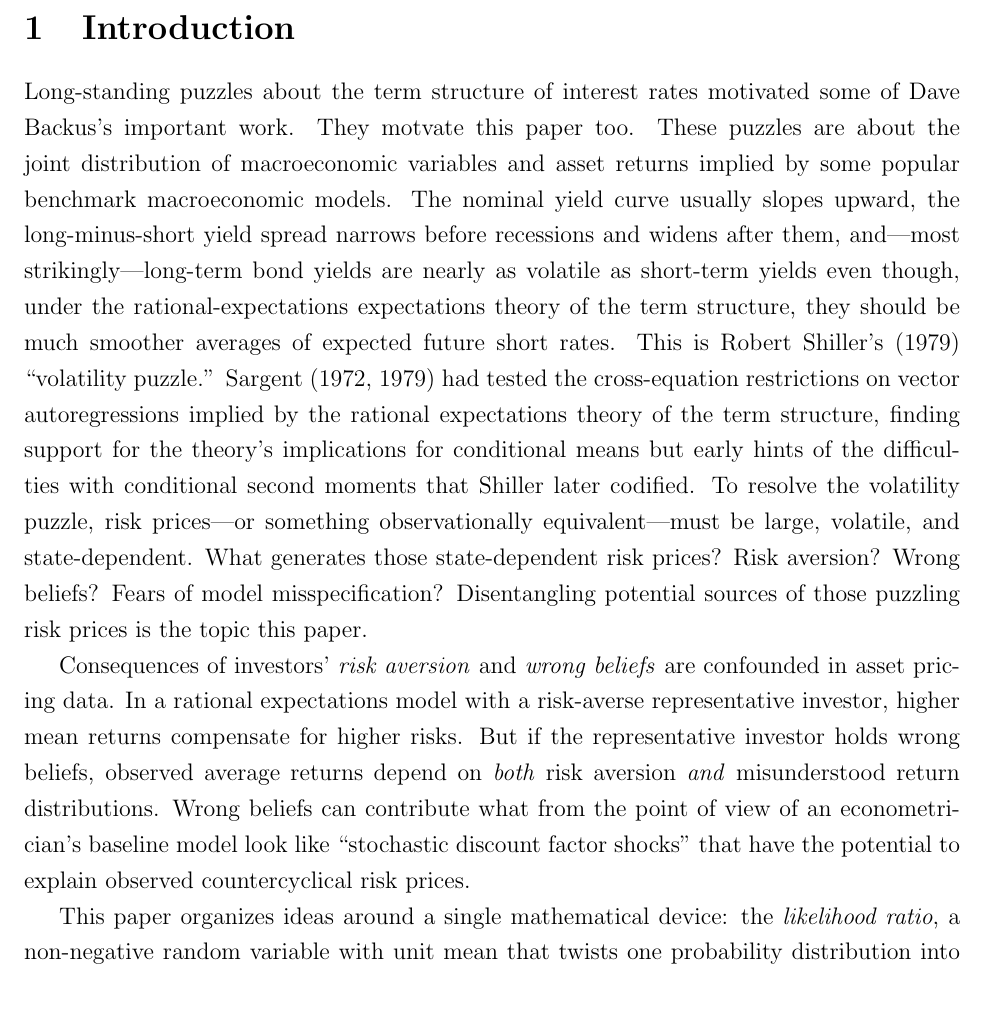
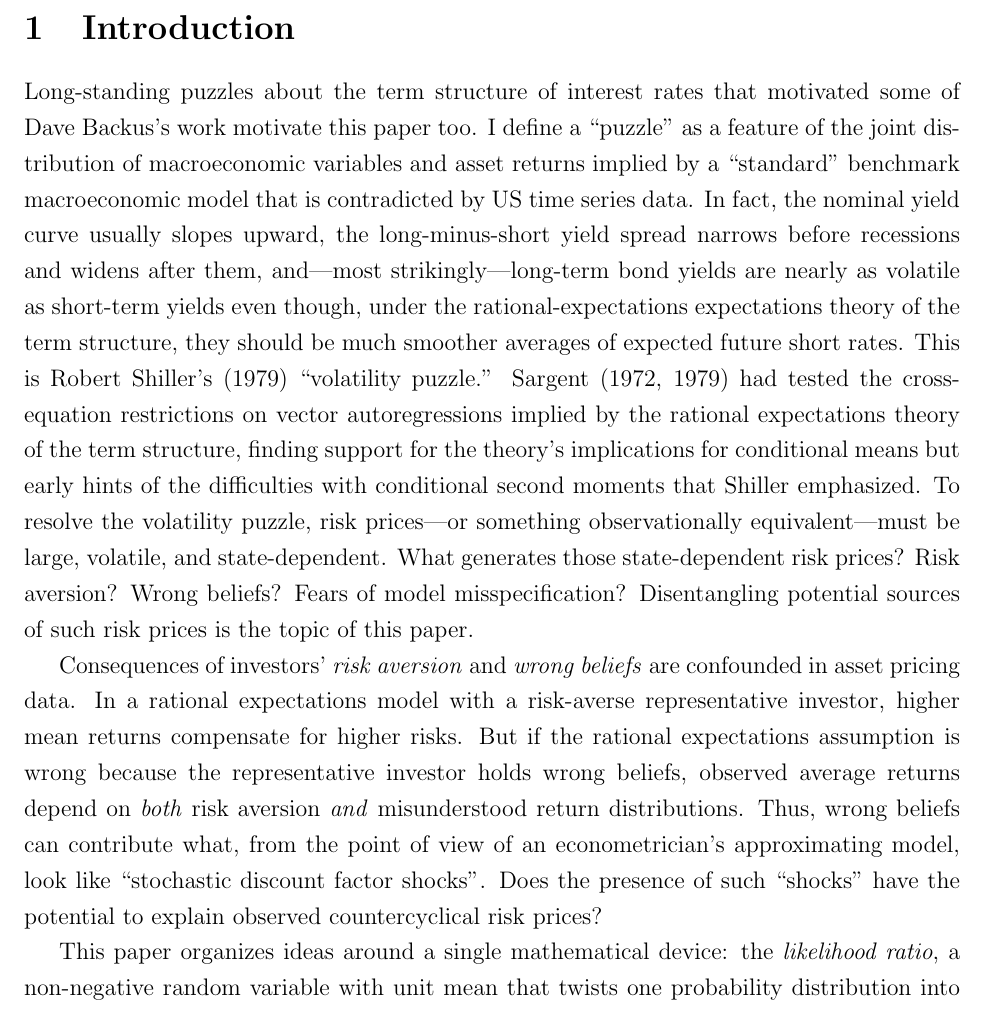
Before and after one commit to thomassargent30/Tom_talks_and_papers_2026, a LaTeX paper (Backus_lecture_paper_2026.tex): part of page 4 of 25, cut so that both start at the same text. Compiled offline with pdfLaTeX.

Commit message:
Fix spelling, grammar, and LaTeX quoting in introduction
- Fix typo: motvate → motivate
- Fix typo: sub title → subtitle
- Remove extra 'and' in acknowledgments
- Add missing 'of' in 'the topic of this paper'
- Add missing 'the' before 'representative investor'
- Change sentence-ending period to question mark for interrogative sentence
- Fix LaTeX opening quotes: '' → `` in three places

```diff
--- a/Backus_lecture_paper_2026.tex
+++ b/Backus_lecture_paper_2026.tex
@@ -30,7 +30,7 @@ His 2001 paper with Foresi and Telmer on affine models of currency
 pricing is a direct intellectual ancestor of the framework presented
 here.
 Dave  insisted on connecting theory tightly to data. More important, Dave was extraordinarily generous as a colleague and teacher at NYU Stern.
-I thank  Jonathan Payne, Jiao Shi, and B\'alint Sz\H{o}ke and for helpful discussions that preceded my giving the Backus lecture.}}
+I thank  Jonathan Payne, Jiao Shi, and B\'alint Sz\H{o}ke for helpful discussions that preceded my giving the Backus lecture.}}
 
 \author{Thomas J.\ Sargent\\[4pt]
 \small New York University}
@@ -68,7 +68,7 @@ prices needed to explain hitherto puzzling term-structure movements.
 
 
 
-Long-standing puzzles about the term structure of interest rates motivated some of Dave Backus's important work. They motvate this paper too.  These puzzles are about the joint distribution of macroeconomic variables and asset returns implied by  some popular benchmark macroeconomic models.   The nominal yield curve usually slopes upward, the long-minus-short yield spread narrows before recessions and widens
+Long-standing puzzles about the term structure of interest rates that  motivated some of Dave Backus's  work motivate this paper too.  I define a  ``puzzle'' as a feature of  the joint distribution of macroeconomic variables and asset returns implied by  a ``standard'' benchmark macroeconomic model that is  contradicted by US time series data.  In fact, the nominal yield curve usually slopes upward, the long-minus-short yield spread narrows before recessions and widens
 after them, and---most strikingly---long-term bond yields are nearly
 as volatile as short-term yields even though, under the
 rational-expectations expectations theory of the term structure, they
@@ -78,19 +78,18 @@ Sargent~(1972, 1979) had tested the cross-equation restrictions on
 vector autoregressions implied by the rational expectations theory of
 the term structure, finding support for the theory's implications for
 conditional means but early hints of the difficulties with conditional
-second moments that Shiller later codified.  To resolve the volatility
+second moments that Shiller emphasized.  To resolve the volatility
 puzzle, risk prices---or something observationally equivalent---must be
 large, volatile, and state-dependent.  What generates those state-dependent risk prices? Risk aversion? Wrong beliefs? Fears
-of model misspecification?   Disentangling potential  sources of those puzzling risk prices is the topic this paper.
+of model misspecification?   Disentangling potential  sources of such  risk prices is the topic of this paper.
 
 Consequences  of investors'  \emph{risk aversion} and \emph{wrong beliefs} are
 confounded in asset pricing data.  In a rational expectations model with a
 risk-averse representative investor, higher mean returns compensate for
-higher risks.  But if the representative investor holds wrong beliefs,
+higher risks.  But if the rational expectations assumption is wrong because the representative investor holds wrong beliefs,
 observed average returns depend on \emph{both} risk aversion \emph{and}
-misunderstood return distributions.  Wrong beliefs can contribute what from the point of view of an econometrician's baseline model
-look like ``stochastic discount factor shocks'' that have the  potential to
-explain observed countercyclical risk prices.
+misunderstood return distributions.  Thus, wrong beliefs can contribute what, from the point of view of an econometrician's approximating model,
+look like ``stochastic discount factor shocks''. Does the presence of  such ``shocks''  have the  potential to explain observed countercyclical risk prices?
 
 
 This paper organizes ideas around a single mathematical device: the
```
Also changed, not shown: Backus_lecture_paper_2026.tex (14 more changed lines).
